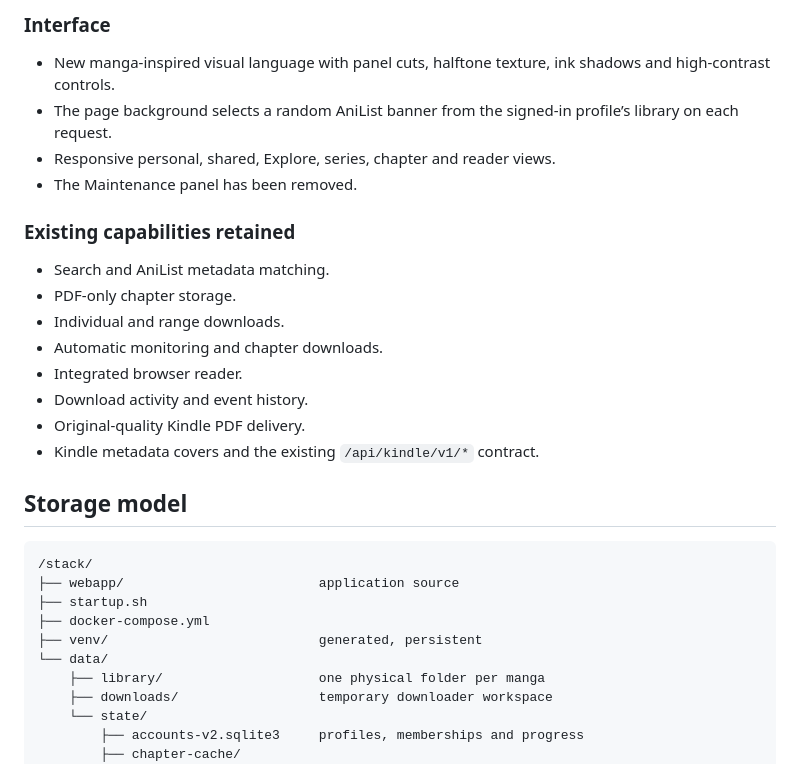
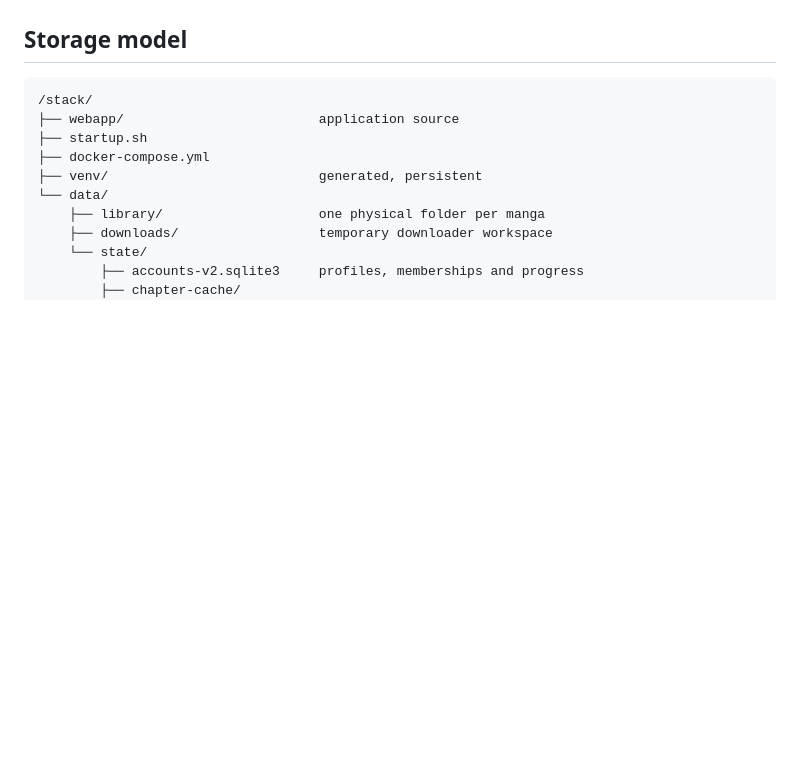
Before and after one commit to Bonny96Ste/manga-server-kindle, a Markdown page: README.md, the part around one of its changes. Drawn GitHub-style; blank space fills up the shorter version.

```diff
--- a/README.md
+++ b/README.md
@@ -62,20 +31,3 @@ Existing Kindle clients remain compatible. MangaBridge Kindle v1.1.1 adds profil
-### Interface
-
-- New manga-inspired visual language with panel cuts, halftone texture, ink shadows and high-contrast controls.
-- The page background selects a random AniList banner from the signed-in profile’s library on each request.
-- Responsive personal, shared, Explore, series, chapter and reader views.
-- The Maintenance panel has been removed.
-
-### Existing capabilities retained
-
-- Search and AniList metadata matching.
-- PDF-only chapter storage.
-- Individual and range downloads.
-- Automatic monitoring and chapter downloads.
-- Integrated browser reader.
-- Download activity and event history.
-- Original-quality Kindle PDF delivery.
-- Kindle metadata covers and the existing `/api/kindle/v1/*` contract.
 
 ## Storage model
 
```
Also changed, not shown: other parts of README.md (+26 -57 lines).
